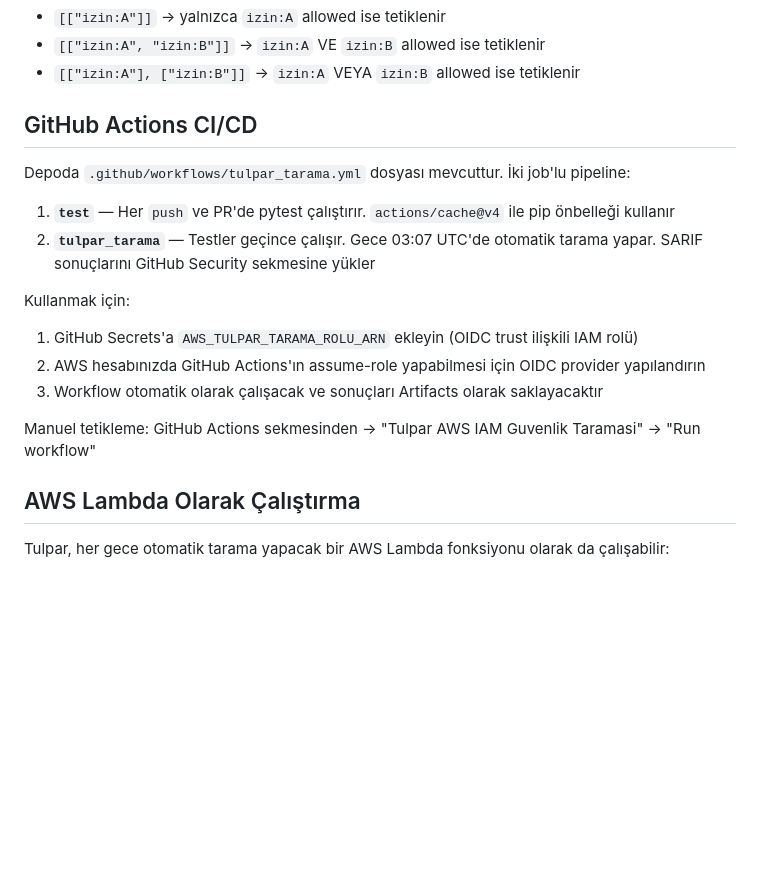
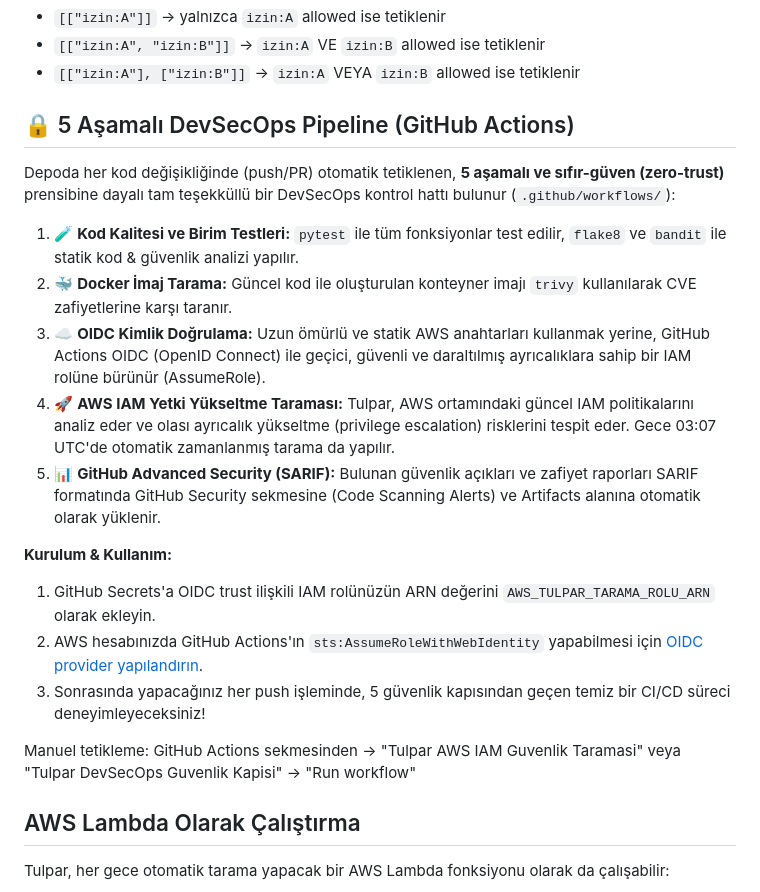
Before and after one commit to mecik-arda/Tulpar-Framework, a Markdown page: README.md, the part around the change. Rendered like a GitHub page; blank space fills up the shorter version.

Commit message:
dokümantasyon(ci): 5 asamali DevSecOps pipeline vurgusu eklendi

```diff
--- a/README.md
+++ b/README.md
@@ -533,20 +533,23 @@ test_tulpar.py               51 birim testi (unittest.mock)
 - `[["izin:A", "izin:B"]]` → `izin:A` VE `izin:B` allowed ise tetiklenir
 - `[["izin:A"], ["izin:B"]]` → `izin:A` VEYA `izin:B` allowed ise tetiklenir
 
-## GitHub Actions CI/CD
+## 🔒 5 Aşamalı DevSecOps Pipeline (GitHub Actions)
 
-Depoda `.github/workflows/tulpar_tarama.yml` dosyası mevcuttur. İki job'lu pipeline:
+Depoda her kod değişikliğinde (push/PR) otomatik tetiklenen, **5 aşamalı ve sıfır-güven (zero-trust)** prensibine dayalı tam teşekküllü bir DevSecOps kontrol hattı bulunur (`.github/workflows/`):
 
-1. **`test`** — Her `push` ve PR'de pytest çalıştırır. `actions/cache@v4` ile pip önbelleği kullanır
-2. **`tulpar_tarama`** — Testler geçince çalışır. Gece 03:07 UTC'de otomatik tarama yapar. SARIF sonuçlarını GitHub Security sekmesine yükler
+1. 🧪 **Kod Kalitesi ve Birim Testleri:** `pytest` ile tüm fonksiyonlar test edilir, `flake8` ve `bandit` ile statik kod & güvenlik analizi yapılır.
+2. 🐳 **Docker İmaj Tarama:** Güncel kod ile oluşturulan konteyner imajı `trivy` kullanılarak CVE zafiyetlerine karşı taranır.
+3. ☁️ **OIDC Kimlik Doğrulama:** Uzun ömürlü ve statik AWS anahtarları kullanmak yerine, GitHub Actions OIDC (OpenID Connect) ile geçici, güvenli ve daraltılmış ayrıcalıklara sahip bir IAM rolüne bürünür (AssumeRole).
+4. 🚀 **AWS IAM Yetki Yükseltme Taraması:** Tulpar, AWS ortamındaki güncel IAM politikalarını analiz eder ve olası ayrıcalık yükseltme (privilege escalation) risklerini tespit eder. Gece 03:07 UTC'de otomatik zamanlanmış tarama da yapılır.
+5. 📊 **GitHub Advanced Security (SARIF):** Bulunan güvenlik açıkları ve zafiyet raporları SARIF formatında GitHub Security sekmesine (Code Scanning Alerts) ve Artifacts alanına otomatik olarak yüklenir.
 
-Kullanmak için:
+**Kurulum & Kullanım:**
 
-1. GitHub Secrets'a `AWS_TULPAR_TARAMA_ROLU_ARN` ekleyin (OIDC trust ilişkili IAM rolü)
-2. AWS hesabınızda GitHub Actions'ın assume-role yapabilmesi için OIDC provider yapılandırın
-3. Workflow otomatik olarak çalışacak ve sonuçları Artifacts olarak saklayacaktır
+1. GitHub Secrets'a OIDC trust ilişkili IAM rolünüzün ARN değerini `AWS_TULPAR_TARAMA_ROLU_ARN` olarak ekleyin.
+2. AWS hesabınızda GitHub Actions'ın `sts:AssumeRoleWithWebIdentity` yapabilmesi için [OIDC provider yapılandırın](https://docs.github.com/en/actions/deployment/security-hardening-your-deployments/configuring-openid-connect-in-amazon-web-services).
+3. Sonrasında yapacağınız her push işleminde, 5 güvenlik kapısından geçen temiz bir CI/CD süreci deneyimleyeceksiniz!
 
-Manuel tetikleme: GitHub Actions sekmesinden → "Tulpar AWS IAM Guvenlik Taramasi" → "Run workflow"
+Manuel tetikleme: GitHub Actions sekmesinden → "Tulpar AWS IAM Guvenlik Taramasi" veya "Tulpar DevSecOps Guvenlik Kapisi" → "Run workflow"
 
 ## AWS Lambda Olarak Çalıştırma
 
```
